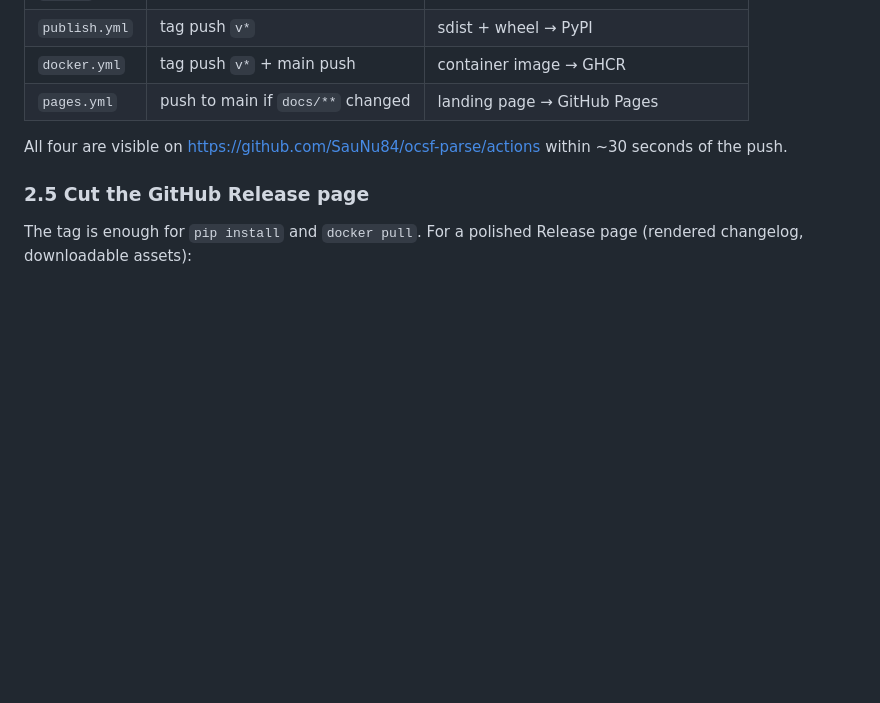
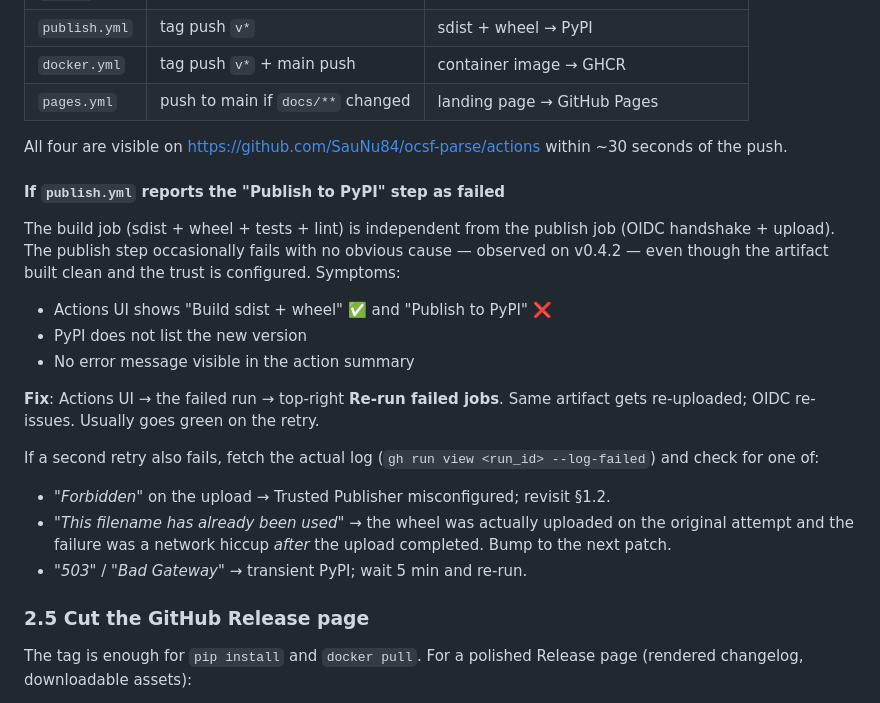
Before and after one commit to SauNu84/ocsf-parse, a Markdown page: RELEASE_CHECKLIST.md, the part around the change. Drawn GitHub-style; blank space fills up the shorter version.

Commit message:
docs(release): note the OIDC publish re-run pattern
Observed on v0.4.2: the build job goes green (artifact built, tests
pass, lint passes) but the "Publish to PyPI" step in the publish job
fails silently. Re-running just the failed job from the Actions UI
re-issues the OIDC token and lands the upload — happened twice this
week (v0.4.0 had the same shape but its build failed for an unrelated
reason; v0.4.2 cleanly isolated the publish-step flake).

Add a "If publish.yml reports failed" subsection in §2.4 with the
re-run instruction plus the three error strings worth grepping for
if a second retry also fails.

Co-Authored-By: Claude Opus 4.7 (1M context) <noreply@anthropic.com>

```diff
--- a/RELEASE_CHECKLIST.md
+++ b/RELEASE_CHECKLIST.md
@@ -142,6 +142,31 @@ git push origin vX.Y.Z
 All four are visible on https://github.com/SauNu84/ocsf-parse/actions
 within ~30 seconds of the push.
 
+#### If `publish.yml` reports the "Publish to PyPI" step as failed
+
+The build job (sdist + wheel + tests + lint) is independent from the
+publish job (OIDC handshake + upload). The publish step occasionally
+fails with no obvious cause — observed on v0.4.2 — even though the
+artifact built clean and the trust is configured. Symptoms:
+
+- Actions UI shows "Build sdist + wheel" ✅ and "Publish to PyPI" ❌
+- PyPI does not list the new version
+- No error message visible in the action summary
+
+**Fix**: Actions UI → the failed run → top-right **Re-run failed
+jobs**. Same artifact gets re-uploaded; OIDC re-issues. Usually
+goes green on the retry.
+
+If a second retry also fails, fetch the actual log
+(`gh run view <run_id> --log-failed`) and check for one of:
+
+- *"Forbidden"* on the upload → Trusted Publisher misconfigured;
+  revisit §1.2.
+- *"This filename has already been used"* → the wheel was actually
+  uploaded on the original attempt and the failure was a network
+  hiccup *after* the upload completed. Bump to the next patch.
+- *"503"* / *"Bad Gateway"* → transient PyPI; wait 5 min and re-run.
+
 ### 2.5 Cut the GitHub Release page
 
 The tag is enough for `pip install` and `docker pull`. For a polished
```
